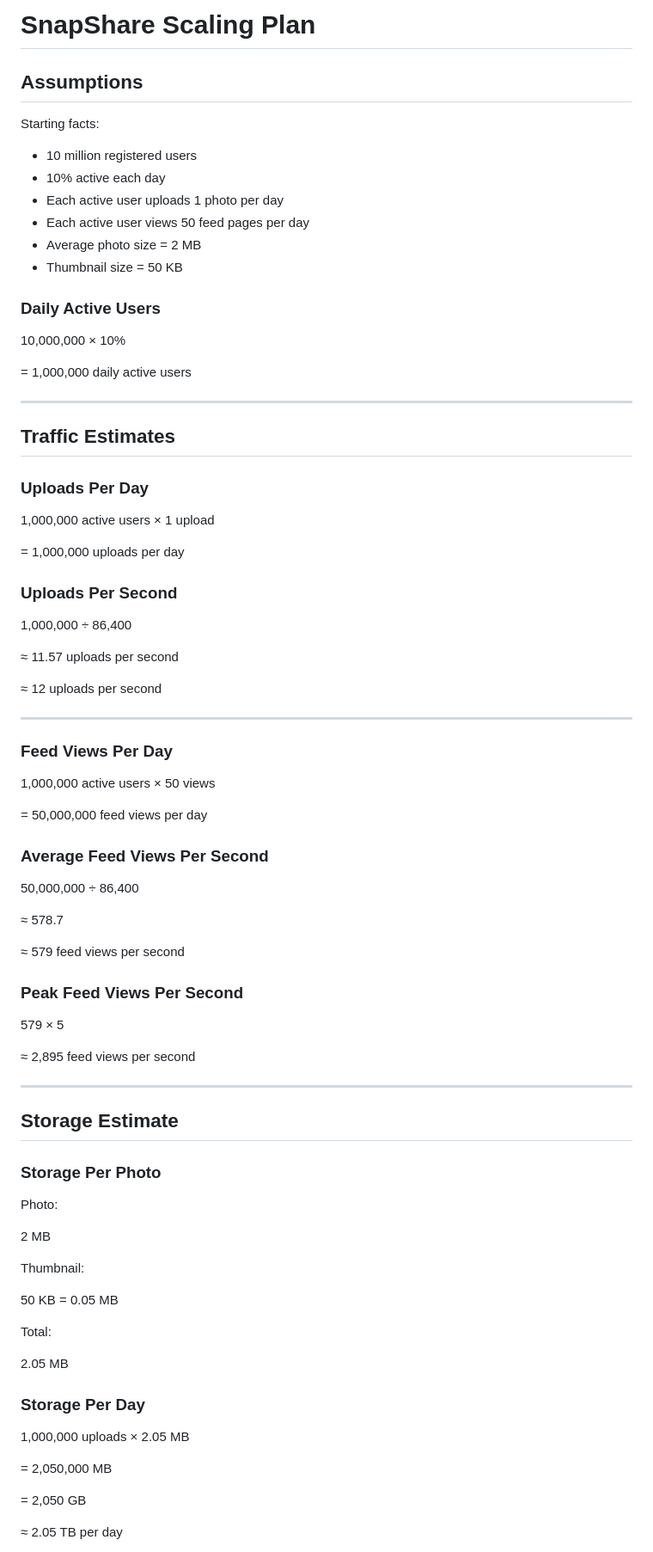
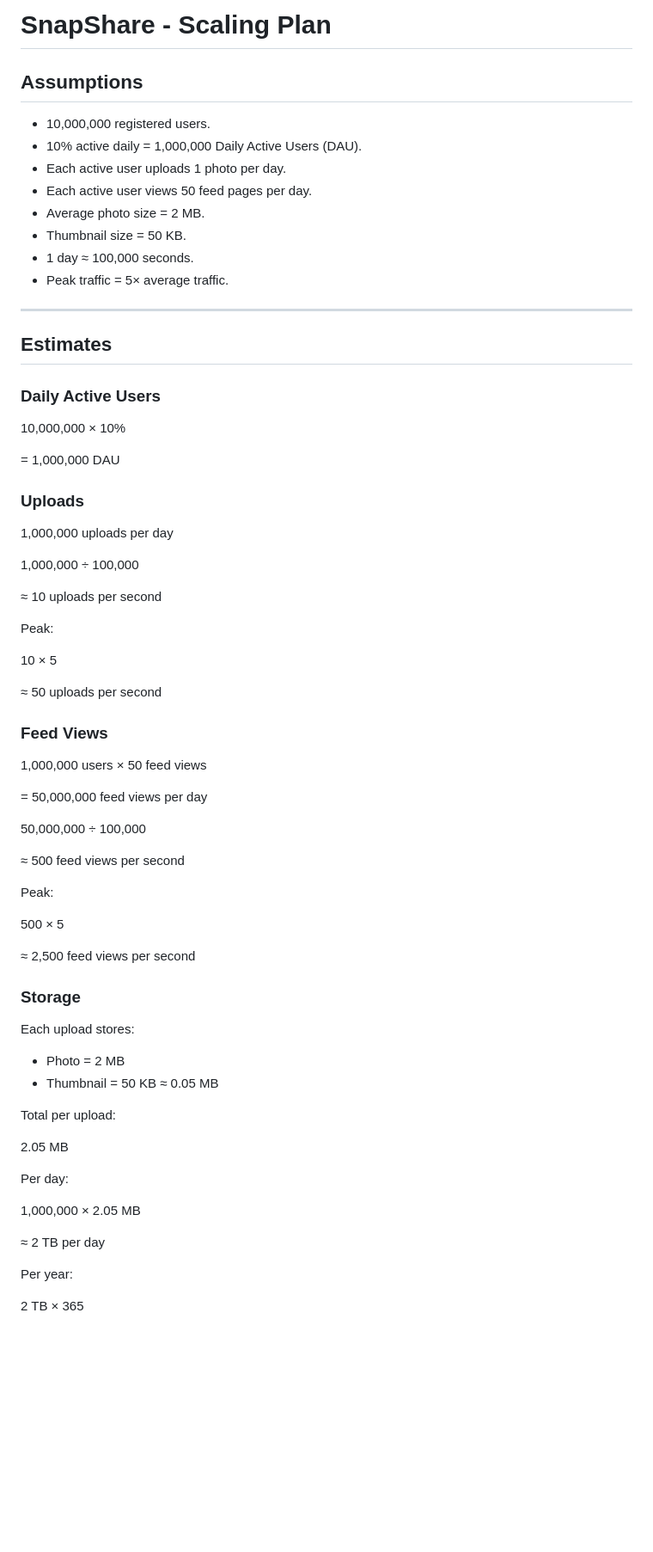
Before and after one commit to BumbleTom/web-development, a Markdown page: day7/photo-app-scaling.md, the part around one of its changes. Shown at 86% size. Drawn GitHub-style; blank space fills up the shorter version.

```diff
--- a/day7/photo-app-scaling.md
+++ b/day7/photo-app-scaling.md
@@ -1,87 +1,74 @@
-# SnapShare Scaling Plan
+# SnapShare - Scaling Plan
 
 ## Assumptions
 
-Starting facts:
+- 10,000,000 registered users.
+- 10% active daily = 1,000,000 Daily Active Users (DAU).
+- Each active user uploads 1 photo per day.
+- Each active user views 50 feed pages per day.
+- Average photo size = 2 MB.
+- Thumbnail size = 50 KB.
+- 1 day ≈ 100,000 seconds.
+- Peak traffic = 5× average traffic.
 
-- 10 million registered users
-- 10% active each day
-- Each active user uploads 1 photo per day
-- Each active user views 50 feed pages per day
-- Average photo size = 2 MB
-- Thumbnail size = 50 KB
+---
+
+## Estimates
 
 ### Daily Active Users
 
 10,000,000 × 10%
 
-= 1,000,000 daily active users
+= 1,000,000 DAU
 
----
+### Uploads
 
-## Traffic Estimates
+1,000,000 uploads per day
 
-### Uploads Per Day
+1,000,000 ÷ 100,000
 
-1,000,000 active users × 1 upload
+≈ 10 uploads per second
 
-= 1,000,000 uploads per day
+Peak:
 
-### Uploads Per Second
+10 × 5
 
-1,000,000 ÷ 86,400
+≈ 50 uploads per second
 
-≈ 11.57 uploads per second
+### Feed Views
 
-≈ 12 uploads per second
-
----
-
-### Feed Views Per Day
-
-1,000,000 active users × 50 views
+1,000,000 users × 50 feed views
 
 = 50,000,000 feed views per day
 
-### Average Feed Views Per Second
+50,000,000 ÷ 100,000
 
-50,000,000 ÷ 86,400
+≈ 500 feed views per second
 
-≈ 578.7
+Peak:
 
-≈ 579 feed views per second
+500 × 5
 
-### Peak Feed Views Per Second
+≈ 2,500 feed views per second
 
-579 × 5
+### Storage
 
-≈ 2,895 feed views per second
+Each upload stores:
 
----
+- Photo = 2 MB
+- Thumbnail = 50 KB ≈ 0.05 MB
 
-## Storage Estimate
-
-### Storage Per Photo
-
-Photo:
-
-2 MB
-
-Thumbnail:
-
-50 KB = 0.05 MB
-
-Total:
+Total per upload:
 
 2.05 MB
 
-### Storage Per Day
+Per day:
 
-1,000,000 uploads × 2.05 MB
+1,000,000 × 2.05 MB
 
-= 2,050,000 MB
+≈ 2 TB per day
 
-= 2,050 GB
+Per year:
 
-≈ 2.05 TB per day
+2 TB × 365
 
```
Also changed, not shown: other parts of day7/photo-app-scaling.md (+105 -128 lines).
